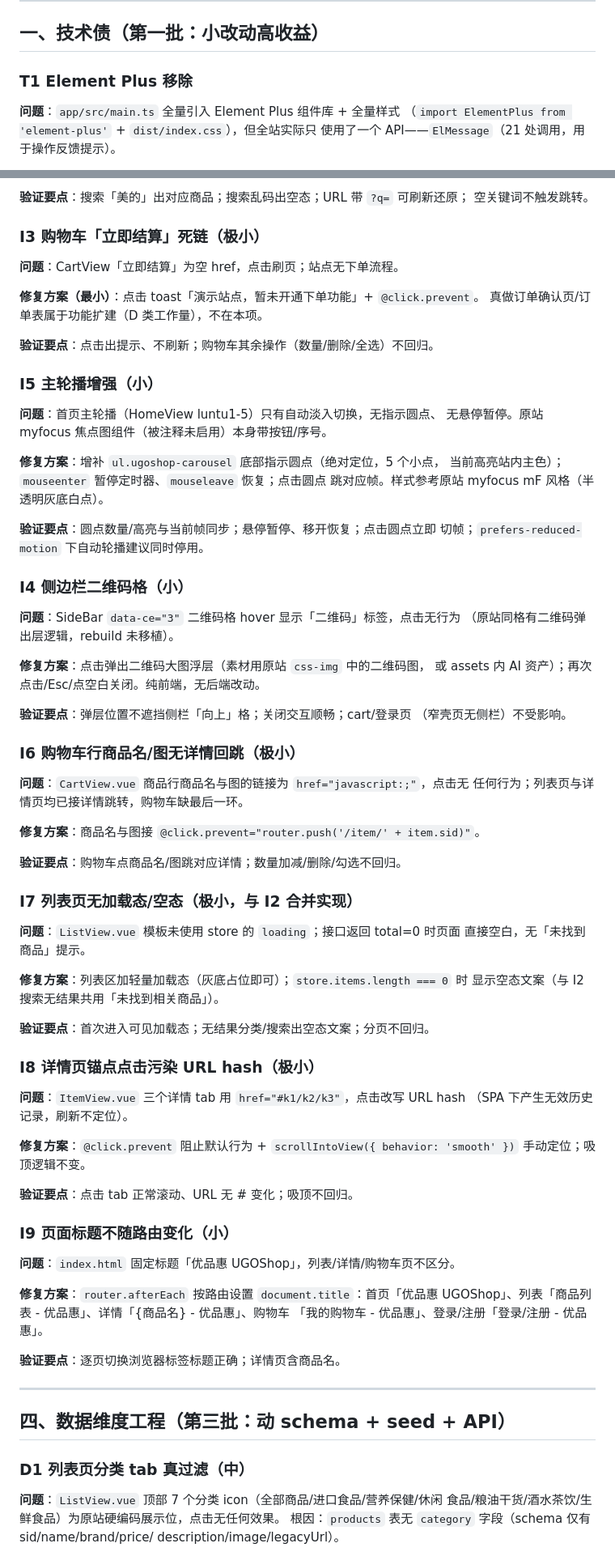
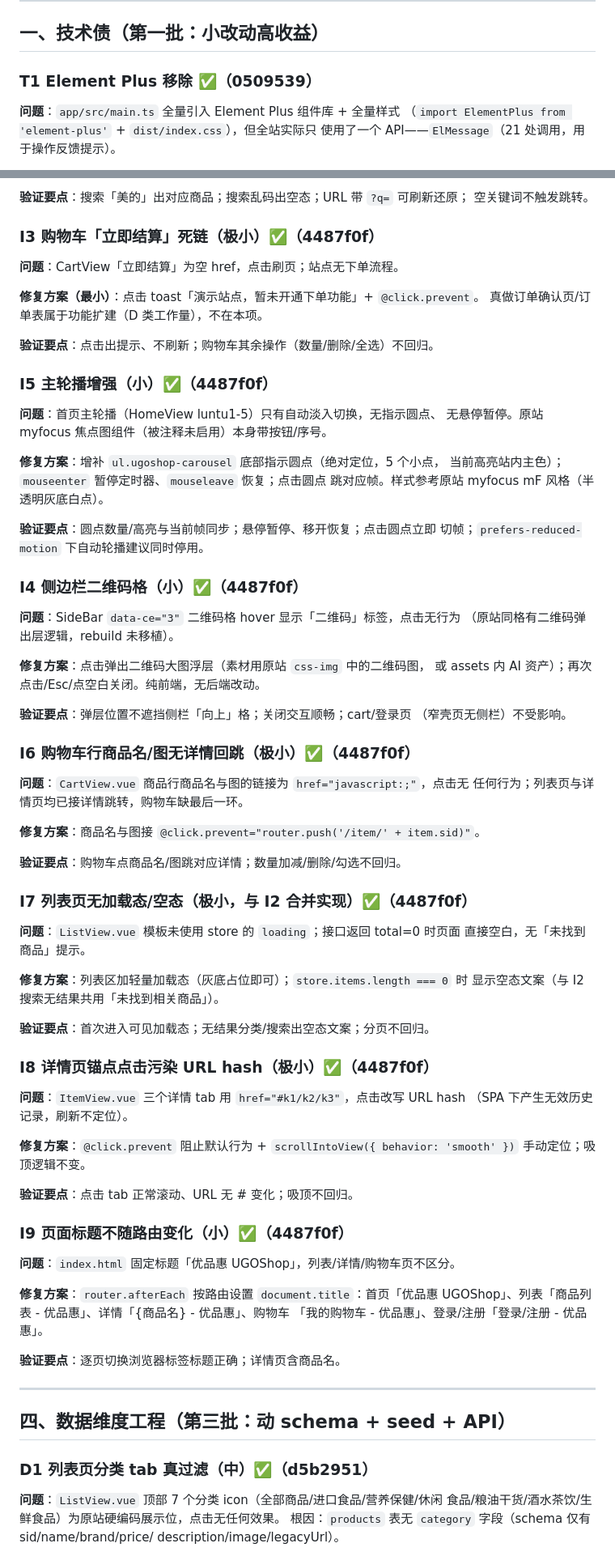
Before and after one commit to cby2566/ugoshop, a Markdown page: doc/优化清单.md, 2 parts joined by grey strips. Shown at 81% size. GitHub-like rendering.

```diff
--- a/doc/优化清单.md
+++ b/doc/优化清单.md
@@ -44,7 +50,7 @@
 
 ## 一、技术债（第一批：小改动高收益）
 
-### T1 Element Plus 移除
+### T1 Element Plus 移除 ✅（0509539）
 
 **问题**：`app/src/main.ts` 全量引入 Element Plus 组件库 + 全量样式
 （`import ElementPlus from 'element-plus'` + `dist/index.css`），但全站实际只
@@ -195,7 +201,7 @@ CartView → car.css；LoginView/RegView → reg.css）。配合 T2 路由懒加
 **验证要点**：搜索「美的」出对应商品；搜索乱码出空态；URL 带 `?q=` 可刷新还原；
 空关键词不触发跳转。
 
-### I3 购物车「立即结算」死链（极小）
+### I3 购物车「立即结算」死链（极小）✅（4487f0f）
 
 **问题**：CartView「立即结算」为空 href，点击刷页；站点无下单流程。
 
@@ -204,7 +210,7 @@ CartView → car.css；LoginView/RegView → reg.css）。配合 T2 路由懒加
 
 **验证要点**：点击出提示、不刷新；购物车其余操作（数量/删除/全选）不回归。
 
-### I5 主轮播增强（小）
+### I5 主轮播增强（小）✅（4487f0f）
 
 **问题**：首页主轮播（HomeView luntu1-5）只有自动淡入切换，无指示圆点、
 无悬停暂停。原站 myfocus 焦点图组件（被注释未启用）本身带按钮/序号。
@@ -216,7 +222,7 @@ CartView → car.css；LoginView/RegView → reg.css）。配合 T2 路由懒加
 **验证要点**：圆点数量/高亮与当前帧同步；悬停暂停、移开恢复；点击圆点立即
 切帧；`prefers-reduced-motion` 下自动轮播建议同时停用。
 
-### I4 侧边栏二维码格（小）
+### I4 侧边栏二维码格（小）✅（4487f0f）
 
 **问题**：SideBar `data-ce="3"` 二维码格 hover 显示「二维码」标签，点击无行为
 （原站同格有二维码弹出层逻辑，rebuild 未移植）。
@@ -227,7 +233,7 @@ CartView → car.css；LoginView/RegView → reg.css）。配合 T2 路由懒加
 **验证要点**：弹层位置不遮挡侧栏「向上」格；关闭交互顺畅；cart/登录页
 （窄壳页无侧栏）不受影响。
 
-### I6 购物车行商品名/图无详情回跳（极小）
+### I6 购物车行商品名/图无详情回跳（极小）✅（4487f0f）
 
 **问题**：`CartView.vue` 商品行商品名与图的链接为 `href="javascript:;"`，点击无
 任何行为；列表页与详情页均已接详情跳转，购物车缺最后一环。
@@ -236,7 +242,7 @@ CartView → car.css；LoginView/RegView → reg.css）。配合 T2 路由懒加
 
 **验证要点**：购物车点商品名/图跳对应详情；数量加减/删除/勾选不回归。
 
-### I7 列表页无加载态/空态（极小，与 I2 合并实现）
+### I7 列表页无加载态/空态（极小，与 I2 合并实现）✅（4487f0f）
 
 **问题**：`ListView.vue` 模板未使用 store 的 `loading`；接口返回 total=0 时页面
 直接空白，无「未找到商品」提示。
@@ -246,7 +252,7 @@ CartView → car.css；LoginView/RegView → reg.css）。配合 T2 路由懒加
 
 **验证要点**：首次进入可见加载态；无结果分类/搜索出空态文案；分页不回归。
 
-### I8 详情页锚点点击污染 URL hash（极小）
+### I8 详情页锚点点击污染 URL hash（极小）✅（4487f0f）
 
 **问题**：`ItemView.vue` 三个详情 tab 用 `href="#k1/k2/k3"`，点击改写 URL hash
 （SPA 下产生无效历史记录，刷新不定位）。
@@ -256,7 +262,7 @@ CartView → car.css；LoginView/RegView → reg.css）。配合 T2 路由懒加
 
 **验证要点**：点击 tab 正常滚动、URL 无 # 变化；吸顶不回归。
 
-### I9 页面标题不随路由变化（小）
+### I9 页面标题不随路由变化（小）✅（4487f0f）
 
 **问题**：`index.html` 固定标题「优品惠 UGOShop」，列表/详情/购物车页不区分。
 
@@ -270,7 +276,7 @@ UGOShop」、列表「商品列表 - 优品惠」、详情「{商品名} - 优
 
 ## 四、数据维度工程（第三批：动 schema + seed + API）
 
-### D1 列表页分类 tab 真过滤（中）
+### D1 列表页分类 tab 真过滤（中）✅（d5b2951）
 
 **问题**：`ListView.vue` 顶部 7 个分类 icon（全部商品/进口食品/营养保健/休闲
 食品/粮油干货/酒水茶饮/生鲜食品）为原站硬编码展示位，点击无任何效果。
```
Also changed, not shown: other parts of doc/优化清单.md (+55 -49 lines).
